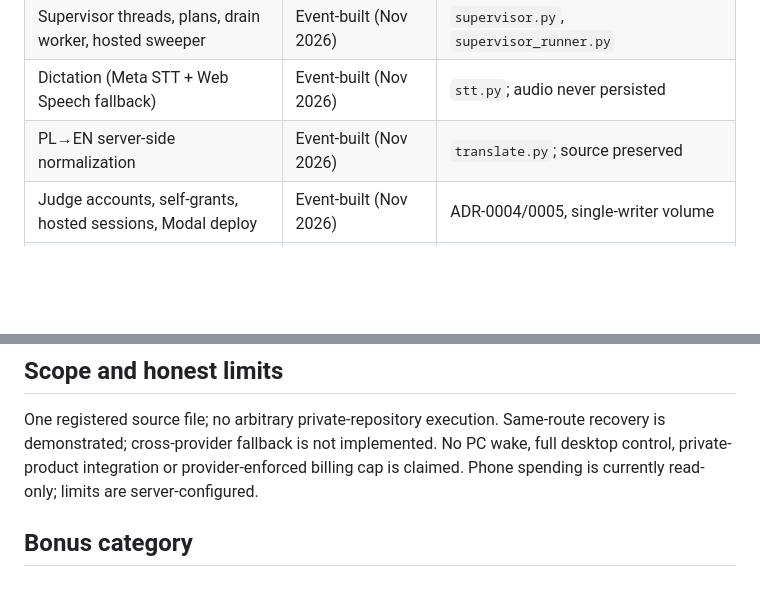
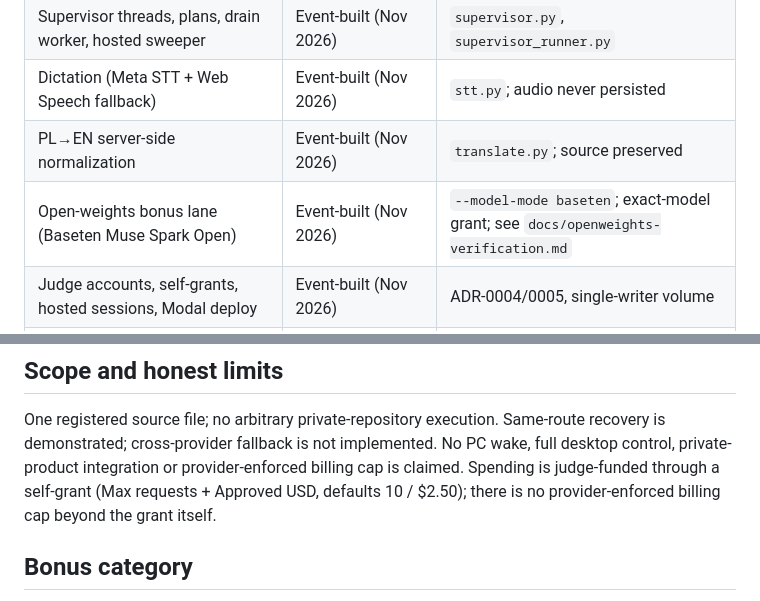
Before and after one commit to Codeminister2137/remote-ai-operator, a Markdown page: docs/submission-draft.md, 2 parts joined by grey strips. Rendered like a GitHub page; blank space fills up the shorter version.

Commit message:
loop3/judgedocs: openweights lane, judge self-grant limits (parent review fixes)

```diff
--- a/docs/submission-draft.md
+++ b/docs/submission-draft.md
@@ -74,6 +74,7 @@ to judges.
 | Supervisor threads, plans, drain worker, hosted sweeper | Event-built (Nov 2026) | `supervisor.py`, `supervisor_runner.py` |
 | Dictation (Meta STT + Web Speech fallback) | Event-built (Nov 2026) | `stt.py`; audio never persisted |
 | PL→EN server-side normalization | Event-built (Nov 2026) | `translate.py`; source preserved |
+| Open-weights bonus lane (Baseten Muse Spark Open) | Event-built (Nov 2026) | `--model-mode baseten`; exact-model grant; see `docs/openweights-verification.md` |
 | Judge accounts, self-grants, hosted sessions, Modal deploy | Event-built (Nov 2026) | ADR-0004/0005, single-writer volume |
 | AI Workbench predecessor product | Prior — excluded | Private product; not in this tree, not required |
 | Pending-actions bridge (`external_actions.py`) | Prior surface — hidden from judges | Neutral contract for Workbench-side callers; judge sessions hide the section |
@@ -141,7 +142,9 @@ judge endpoint.
 One registered source file; no arbitrary private-repository execution. Same-route
 recovery is demonstrated; cross-provider fallback is not implemented. No PC wake,
 full desktop control, private-product integration or provider-enforced billing cap
-is claimed. Phone spending is currently read-only; limits are server-configured.
+is claimed. Spending is judge-funded through a self-grant (Max requests +
+Approved USD, defaults 10 / $2.50); there is no provider-enforced billing
+cap beyond the grant itself.
 
 ## Bonus category
 
```
Also changed, not shown: docs/judge-card.md (+3 -1 lines).
